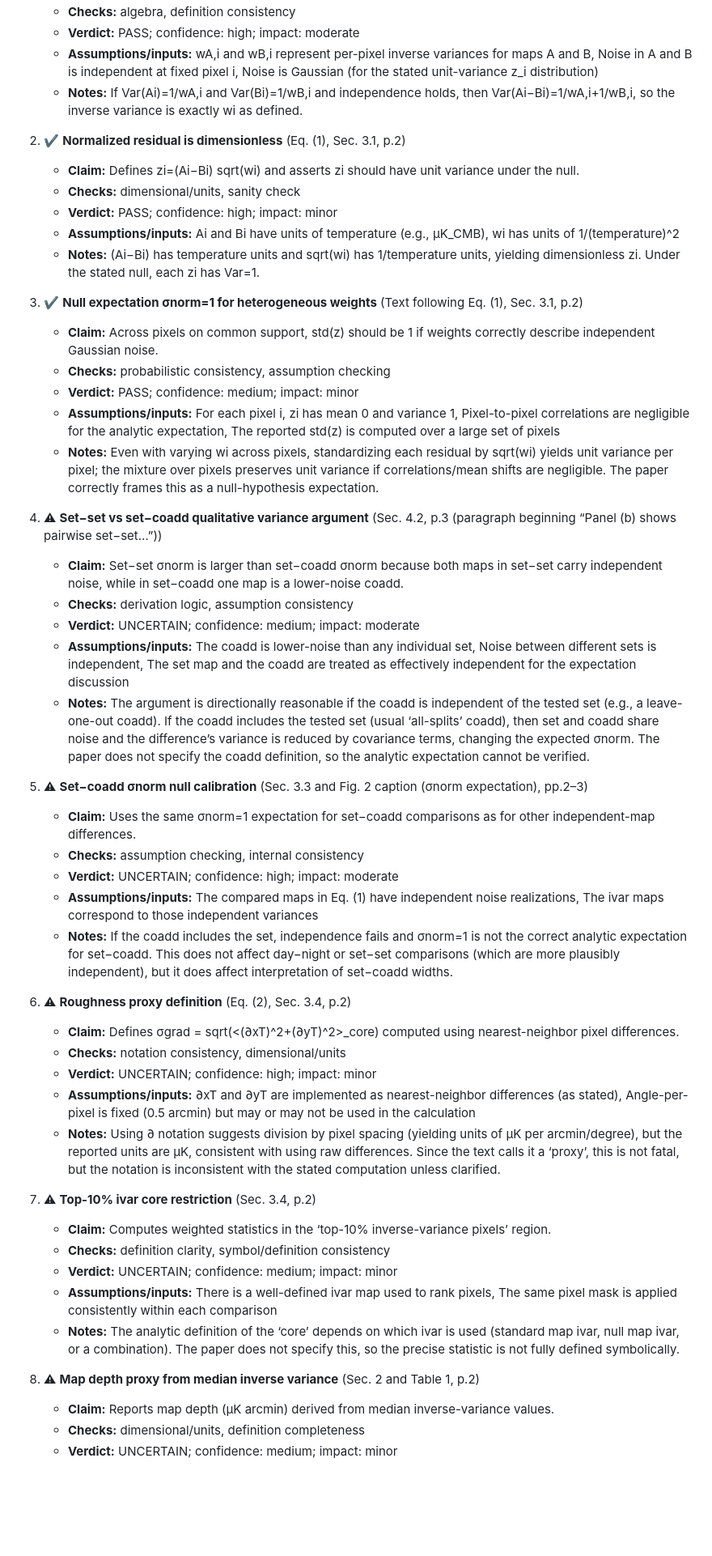
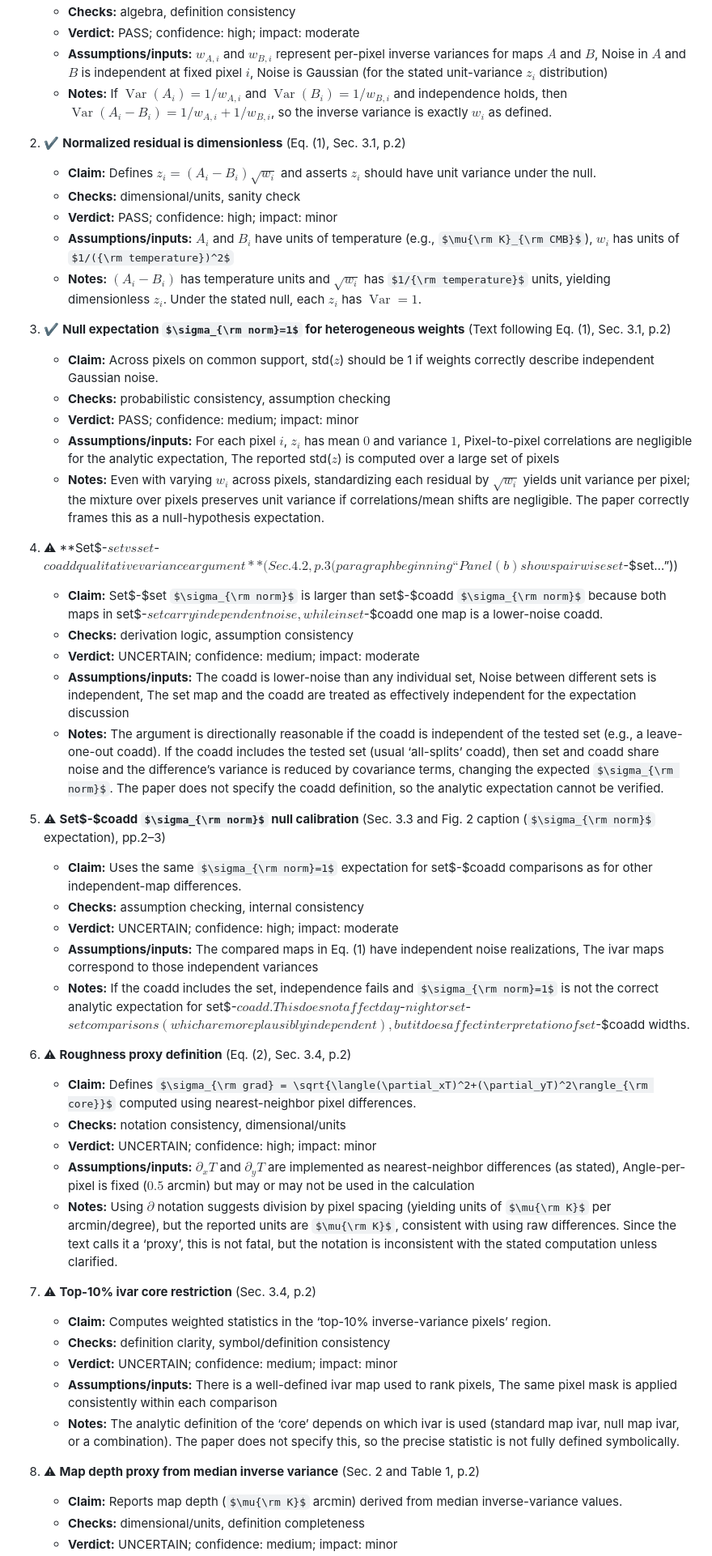
Before and after one commit to ParallelScience/review-act-dr6-consistency, a Markdown page: docs/review.md, the part around one of its changes. Shown at 81% size. GitHub-like rendering; some formulas as TeX source; blank space fills up the shorter version.

```diff
--- a/docs/review.md
+++ b/docs/review.md
@@ -136,47 +136,47 @@ The paper’s mathematics is limited to defining a normalized residual width for
     - **Checks:** algebra, definition consistency
     - **Verdict:** PASS; confidence: high; impact: moderate
-    - **Assumptions/inputs:** wA,i and wB,i represent per-pixel inverse variances for maps A and B, Noise in A and B is independent at fixed pixel i, Noise is Gaussian (for the stated unit-variance z_i distribution)
-    - **Notes:** If Var(Ai)=1/wA,i and Var(Bi)=1/wB,i and independence holds, then Var(Ai−Bi)=1/wA,i+1/wB,i, so the inverse variance is exactly wi as defined.
+    - **Assumptions/inputs:** $w_{A,i}$ and $w_{B,i}$ represent per-pixel inverse variances for maps $A$ and $B$, Noise in $A$ and $B$ is independent at fixed pixel $i$, Noise is Gaussian (for the stated unit-variance $z_i$ distribution)
+    - **Notes:** If $\operatorname{Var}(A_i)=1/w_{A,i}$ and $\operatorname{Var}(B_i)=1/w_{B,i}$ and independence holds, then $\operatorname{Var}(A_i-B_i)=1/w_{A,i}+1/w_{B,i}$, so the inverse variance is exactly $w_i$ as defined.
 
 2.  ✔ **Normalized residual is dimensionless** (Eq. (1), Sec. 3.1, p.2)
 
-    - **Claim:** Defines zi=(Ai−Bi) sqrt(wi) and asserts zi should have unit variance under the null.
+    - **Claim:** Defines $z_i=(A_i-B_i)\sqrt{w_i}$ and asserts $z_i$ should have unit variance under the null.
     - **Checks:** dimensional/units, sanity check
     - **Verdict:** PASS; confidence: high; impact: minor
-    - **Assumptions/inputs:** Ai and Bi have units of temperature (e.g., µK_CMB), wi has units of 1/(temperature)^2
-    - **Notes:** (Ai−Bi) has temperature units and sqrt(wi) has 1/temperature units, yielding dimensionless zi. Under the stated null, each zi has Var=1.
+    - **Assumptions/inputs:** $A_i$ and $B_i$ have units of temperature (e.g., $\mu{\rm K}_{\rm CMB}$), $w_i$ has units of $1/({\rm temperature})^2$
+    - **Notes:** $(A_i-B_i)$ has temperature units and $\sqrt{w_i}$ has $1/{\rm temperature}$ units, yielding dimensionless $z_i$. Under the stated null, each $z_i$ has $\operatorname{Var}=1$.
 
-3.  ✔ **Null expectation σnorm=1 for heterogeneous weights** (Text following Eq. (1), Sec. 3.1, p.2)
+3.  ✔ **Null expectation $\sigma_{\rm norm}=1$ for heterogeneous weights** (Text following Eq. (1), Sec. 3.1, p.2)
 
-    - **Claim:** Across pixels on common support, std(z) should be 1 if weights correctly describe independent Gaussian noise.
+    - **Claim:** Across pixels on common support, std($z$) should be 1 if weights correctly describe independent Gaussian noise.
     - **Checks:** probabilistic consistency, assumption checking
     - **Verdict:** PASS; confidence: medium; impact: minor
-    - **Assumptions/inputs:** For each pixel i, zi has mean 0 and variance 1, Pixel-to-pixel correlations are negligible for the analytic expectation, The reported std(z) is computed over a large set of pixels
-    - **Notes:** Even with varying wi across pixels, standardizing each residual by sqrt(wi) yields unit variance per pixel; the mixture over pixels preserves unit variance if correlations/mean shifts are negligible. The paper correctly frames this as a null-hypothesis expectation.
+    - **Assumptions/inputs:** For each pixel $i$, $z_i$ has mean $0$ and variance $1$, Pixel-to-pixel correlations are negligible for the analytic expectation, The reported std($z$) is computed over a large set of pixels
+    - **Notes:** Even with varying $w_i$ across pixels, standardizing each residual by $\sqrt{w_i}$ yields unit variance per pixel; the mixture over pixels preserves unit variance if correlations/mean shifts are negligible. The paper correctly frames this as a null-hypothesis expectation.
 
-4.  ⚠ **Set−set vs set−coadd qualitative variance argument** (Sec. 4.2, p.3 (paragraph beginning “Panel (b) shows pairwise set−set…”))
+4.  ⚠ **Set$-$set vs set$-$coadd qualitative variance argument** (Sec. 4.2, p.3 (paragraph beginning “Panel (b) shows pairwise set$-$set…”))
 
-    - **Claim:** Set−set σnorm is larger than set−coadd σnorm because both maps in set−set carry independent noise, while in set−coadd one map is a lower-noise coadd.
+    - **Claim:** Set$-$set $\sigma_{\rm norm}$ is larger than set$-$coadd $\sigma_{\rm norm}$ because both maps in set$-$set carry independent noise, while in set$-$coadd one map is a lower-noise coadd.
     - **Checks:** derivation logic, assumption consistency
     - **Verdict:** UNCERTAIN; confidence: medium; impact: moderate
     - **Assumptions/inputs:** The coadd is lower-noise than any individual set, Noise between different sets is independent, The set map and the coadd are treated as effectively independent for the expectation discussion
-    - **Notes:** The argument is directionally reasonable if the coadd is independent of the tested set (e.g., a leave-one-out coadd). If the coadd includes the tested set (usual ‘all-splits’ coadd), then set and coadd share noise and the difference’s variance is reduced by covariance terms, changing the expected σnorm. The paper does not specify the coadd definition, so the analytic expectation cannot be verified.
+    - **Notes:** The argument is directionally reasonable if the coadd is independent of the tested set (e.g., a leave-one-out coadd). If the coadd includes the tested set (usual ‘all-splits’ coadd), then set and coadd share noise and the difference’s variance is reduced by covariance terms, changing the expected $\sigma_{\rm norm}$. The paper does not specify the coadd definition, so the analytic expectation cannot be verified.
 
-5.  ⚠ **Set−coadd σnorm null calibration** (Sec. 3.3 and Fig. 2 caption (σnorm expectation), pp.2–3)
+5.  ⚠ **Set$-$coadd $\sigma_{\rm norm}$ null calibration** (Sec. 3.3 and Fig. 2 caption ($\sigma_{\rm norm}$ expectation), pp.2–3)
 
-    - **Claim:** Uses the same σnorm=1 expectation for set−coadd comparisons as for other independent-map differences.
+    - **Claim:** Uses the same $\sigma_{\rm norm}=1$ expectation for set$-$coadd comparisons as for other independent-map differences.
     - **Checks:** assumption checking, internal consistency
     - **Verdict:** UNCERTAIN; confidence: high; impact: moderate
     - **Assumptions/inputs:** The compared maps in Eq. (1) have independent noise realizations, The ivar maps correspond to those independent variances
-    - **Notes:** If the coadd includes the set, independence fails and σnorm=1 is not the correct analytic expectation for set−coadd. This does not affect day−night or set−set comparisons (which are more plausibly independent), but it does affect interpretation of set−coadd widths.
+    - **Notes:** If the coadd includes the set, independence fails and $\sigma_{\rm norm}=1$ is not the correct analytic expectation for set$-$coadd. This does not affect day$-$night or set$-$set comparisons (which are more plausibly independent), but it does affect interpretation of set$-$coadd widths.
 
 6.  ⚠ **Roughness proxy definition** (Eq. (2), Sec. 3.4, p.2)
 
-    - **Claim:** Defines σgrad = sqrt(<(∂xT)^2+(∂yT)^2>_core) computed using nearest-neighbor pixel differences.
+    - **Claim:** Defines $\sigma_{\rm grad} = \sqrt{\langle(\partial_xT)^2+(\partial_yT)^2\rangle_{\rm core}}$ computed using nearest-neighbor pixel differences.
     - **Checks:** notation consistency, dimensional/units
     - **Verdict:** UNCERTAIN; confidence: high; impact: minor
-    - **Assumptions/inputs:** ∂xT and ∂yT are implemented as nearest-neighbor differences (as stated), Angle-per-pixel is fixed (0.5 arcmin) but may or may not be used in the calculation
-    - **Notes:** Using ∂ notation suggests division by pixel spacing (yielding units of µK per arcmin/degree), but the reported units are µK, consistent with using raw differences. Since the text calls it a ‘proxy’, this is not fatal, but the notation is inconsistent with the stated computation unless clarified.
+    - **Assumptions/inputs:** $\partial_xT$ and $\partial_yT$ are implemented as nearest-neighbor differences (as stated), Angle-per-pixel is fixed ($0.5$ arcmin) but may or may not be used in the calculation
+    - **Notes:** Using $\partial$ notation suggests division by pixel spacing (yielding units of $\mu{\rm K}$ per arcmin/degree), but the reported units are $\mu{\rm K}$, consistent with using raw differences. Since the text calls it a ‘proxy’, this is not fatal, but the notation is inconsistent with the stated computation unless clarified.
 
 7.  ⚠ **Top-10% ivar core restriction** (Sec. 3.4, p.2)
 
@@ -188,6 +188,6 @@ The paper’s mathematics is limited to defining a normalized residual width for
 
 8.  ⚠ **Map depth proxy from median inverse variance** (Sec. 2 and Table 1, p.2)
 
-    - **Claim:** Reports map depth (µK arcmin) derived from median inverse-variance values.
+    - **Claim:** Reports map depth ($\mu{\rm K}$ arcmin) derived from median inverse-variance values.
     - **Checks:** dimensional/units, definition completeness
     - **Verdict:** UNCERTAIN; confidence: medium; impact: minor
```
Also changed, not shown: other parts of docs/review.md (+56 -56 lines), review.md (+75 -75 lines).
